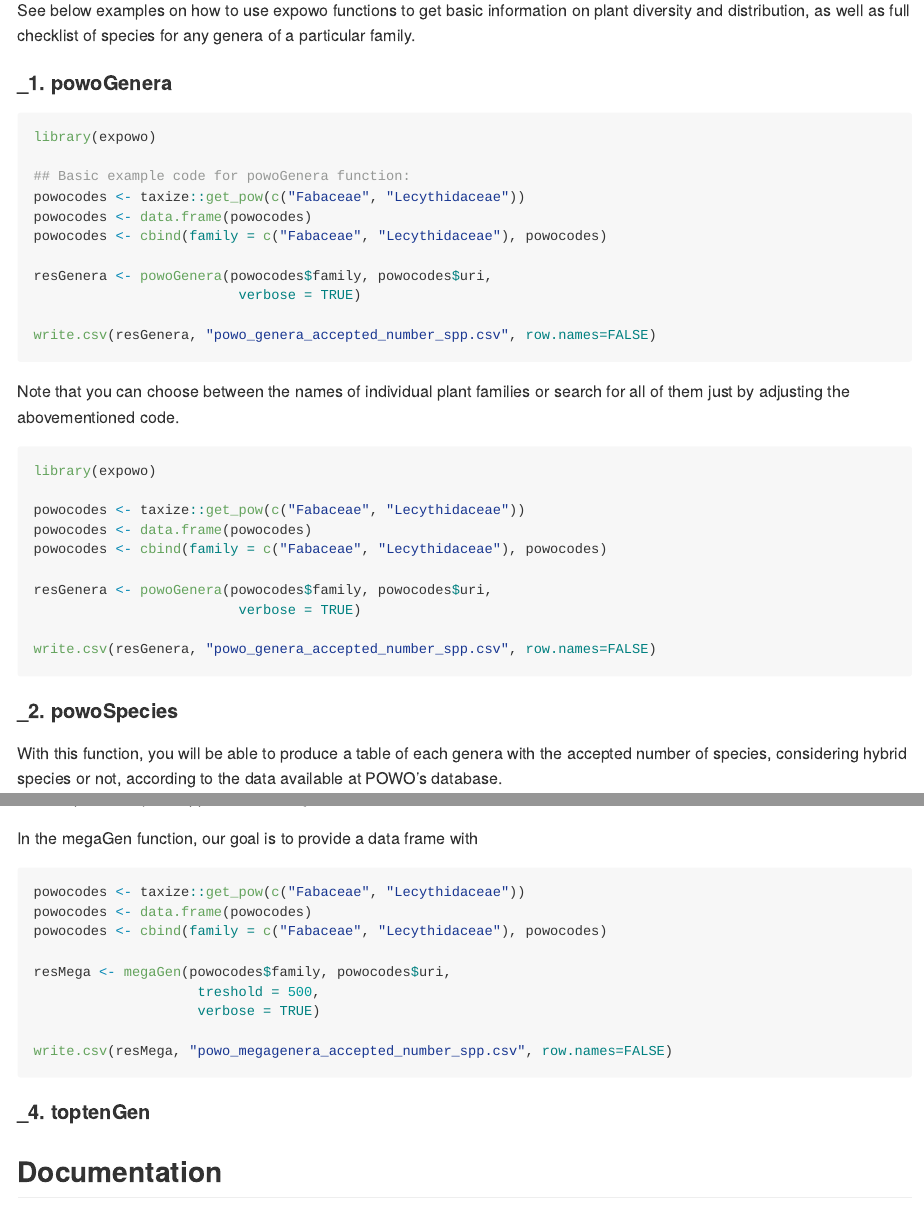
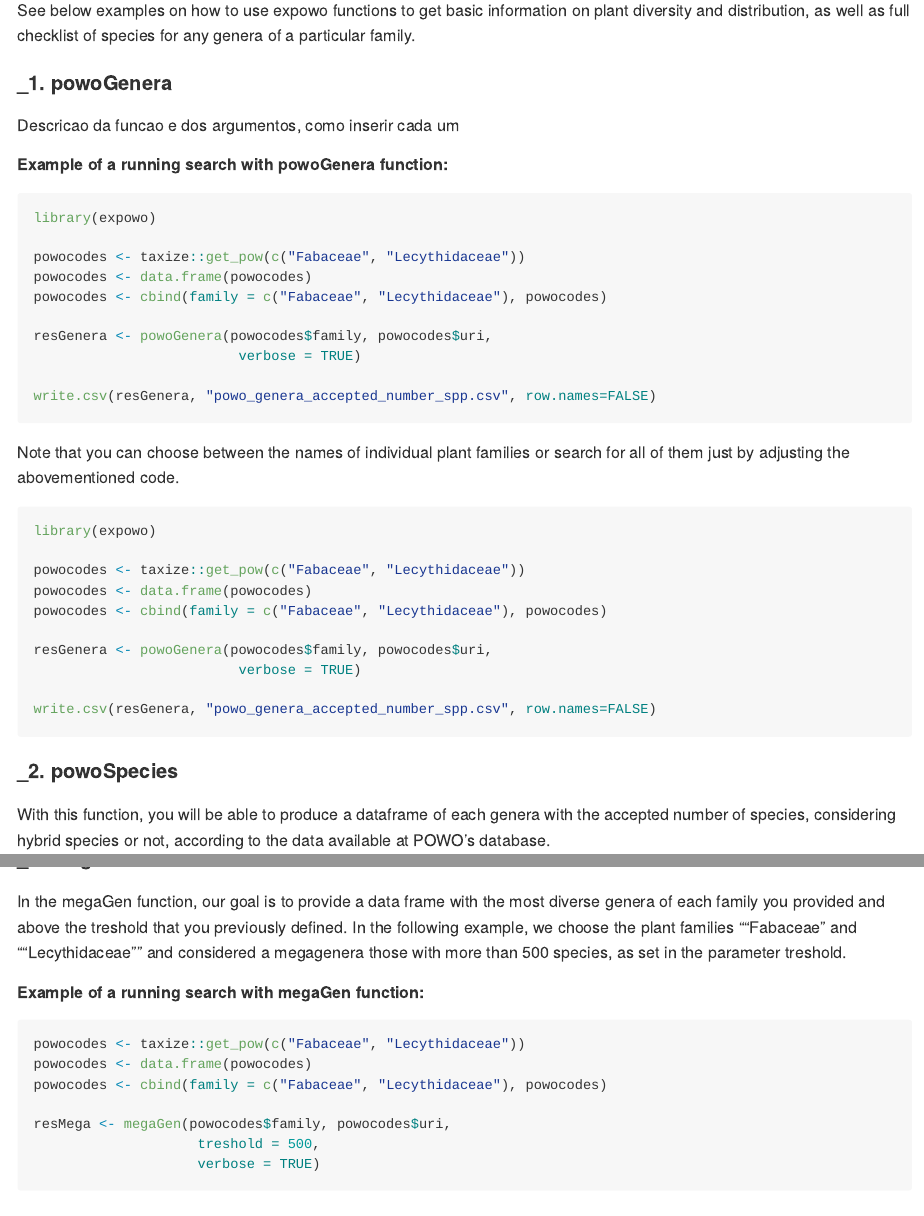
Before and after one commit to DBOSlab/expowo, an R Markdown document (README.Rmd): the page in a window 1100 px wide, from 1020 px down, and a second part further down, joined at a grey line. Rendered offline with R 4.5, knitr and Pandoc, with nearby package versions.

Commit message:
novas entradas para preenchimento

````diff
--- a/README.Rmd
+++ b/README.Rmd
@@ -45,10 +47,13 @@ any genera of a particular family.
 
 #### _1. powoGenera
 
+
+Descricao da funcao e dos argumentos, como inserir cada um
+
+##### Example of a running search with powoGenera function:
 ``` r
 library(expowo)
 
-## Basic example code for powoGenera function:
 powocodes <- taxize::get_pow(c("Fabaceae", "Lecythidaceae"))
 powocodes <- data.frame(powocodes)
 powocodes <- cbind(family = c("Fabaceae", "Lecythidaceae"), powocodes)
@@ -78,6 +83,6 @@ write.csv(resGenera, "powo_genera_accepted_number_spp.csv", row.names=FALSE)
 
 #### _2. powoSpecies
 
-With this function, you will be able to produce a table of each genera with the
-accepted number of species, considering hybrid species or not, according to the
-data available at POWO's database.
+With this function, you will be able to produce a dataframe of each genera with
+the accepted number of species, considering hybrid species or not, according to
+the data available at POWO's database.
@@ -88,7 +98,12 @@ data available at POWO's database.
 #### _3. megaGen
 
-In the megaGen function, our goal is to provide a data frame with
+In the megaGen function, our goal is to provide a data frame with the most diverse
+genera of each family you provided and above the treshold that you previously defined.
+In the following example, we choose the plant families ""Fabaceae" and ""Lecythidaceae""
+and considered a megagenera those with more than 500 species, as set in the
+parameter treshold.
 
+##### Example of a running search with megaGen function:
 ``` r
 powocodes <- taxize::get_pow(c("Fabaceae", "Lecythidaceae"))
 powocodes <- data.frame(powocodes)
@@ -98,5 +113,4 @@ resMega <- megaGen(powocodes$family, powocodes$uri,
                     treshold = 500,
                     verbose = TRUE)
 
-write.csv(resMega, "powo_megagenera_accepted_number_spp.csv", row.names=FALSE)
 ```
````
Also changed, not shown: README.Rmd (31 more changed lines).
